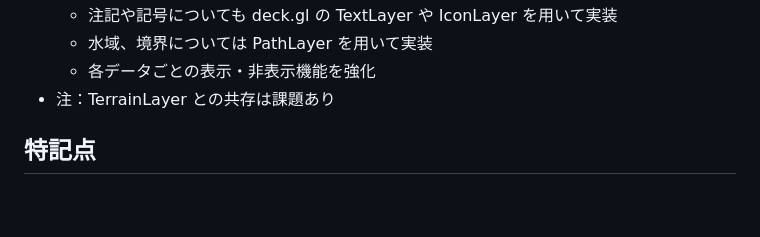
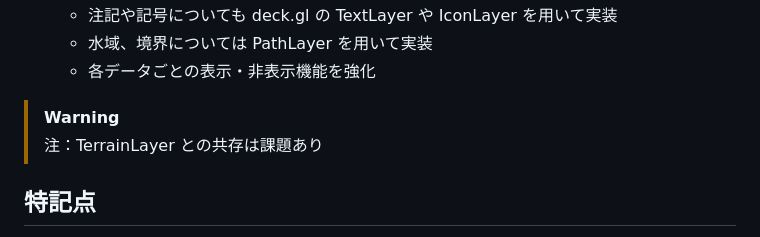
Before and after one commit to mghs15/deckgl-3dmap-maplibre, a Markdown page: README.md, the part around the change. GitHub-like rendering; blank space fills up the shorter version.

```diff
--- a/README.md
+++ b/README.md
@@ -24,7 +24,9 @@ deck.gl を用いて国土地理院のデータを 3D 風に表示する試行
   * 注記や記号についても deck.gl の TextLayer や IconLayer を用いて実装
   * 水域、境界については PathLayer を用いて実装
   * 各データごとの表示・非表示機能を強化
-* 注：TerrainLayer との共存は課題あり
+
+> [!WARNING]
+> 注：TerrainLayer との共存は課題あり
 
 ## 特記点
 
```
